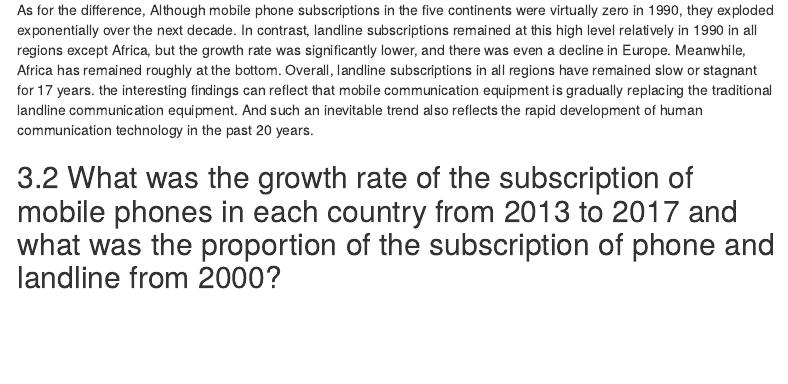
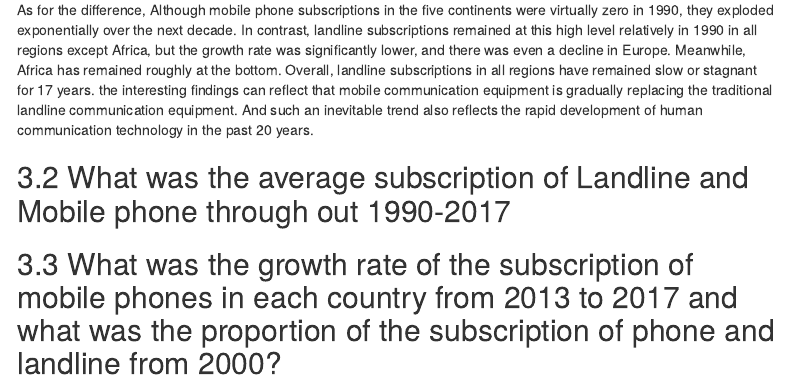
Before and after one commit to etc5521-2021/assignment-1-brolga, an R Markdown document (index.Rmd): the page in a window 1100 px wide, from 3810 px down. Rendered offline with R 4.5, knitr and Pandoc, with nearby package versions; some code elsewhere in the file could not run offline; menus at the side of the page are left out.

Commit message:
Adding new question on the report

```diff
--- a/index.Rmd
+++ b/index.Rmd
@@ -179,6 +179,7 @@ From the combined figure, we can find the similarities and differences of trends
 
 As for the difference, Although mobile phone subscriptions in the five continents were virtually zero in 1990, they exploded exponentially over the next decade. In contrast, landline subscriptions remained at this high level relatively in 1990 in all regions except Africa, but the growth rate was significantly lower, and there was even a decline in Europe. Meanwhile, Africa has remained roughly at the bottom. Overall, landline subscriptions in all regions have remained slow or stagnant for 17 years. the interesting findings can reflect that mobile communication equipment is gradually replacing the traditional landline communication equipment. And such an inevitable trend also reflects the rapid development of human communication technology in the past 20 years.
 
+## What was the average subscription of Landline and Mobile phone through out 1990-2017
 
 ## What was the growth rate of the subscription of mobile phones in each country from 2013 to 2017 and what was the proportion of the subscription of phone and landline from 2000?
 
```
